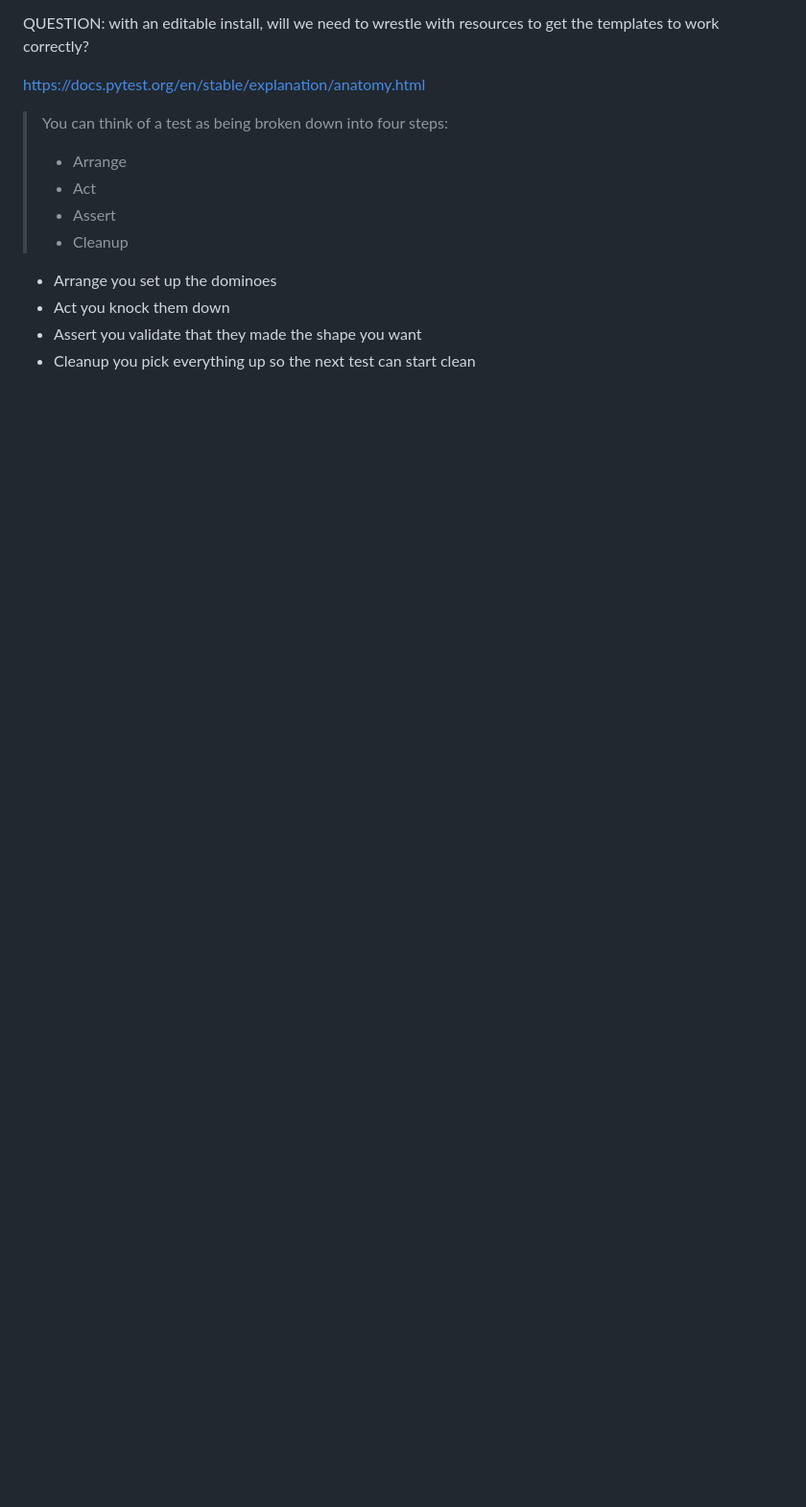
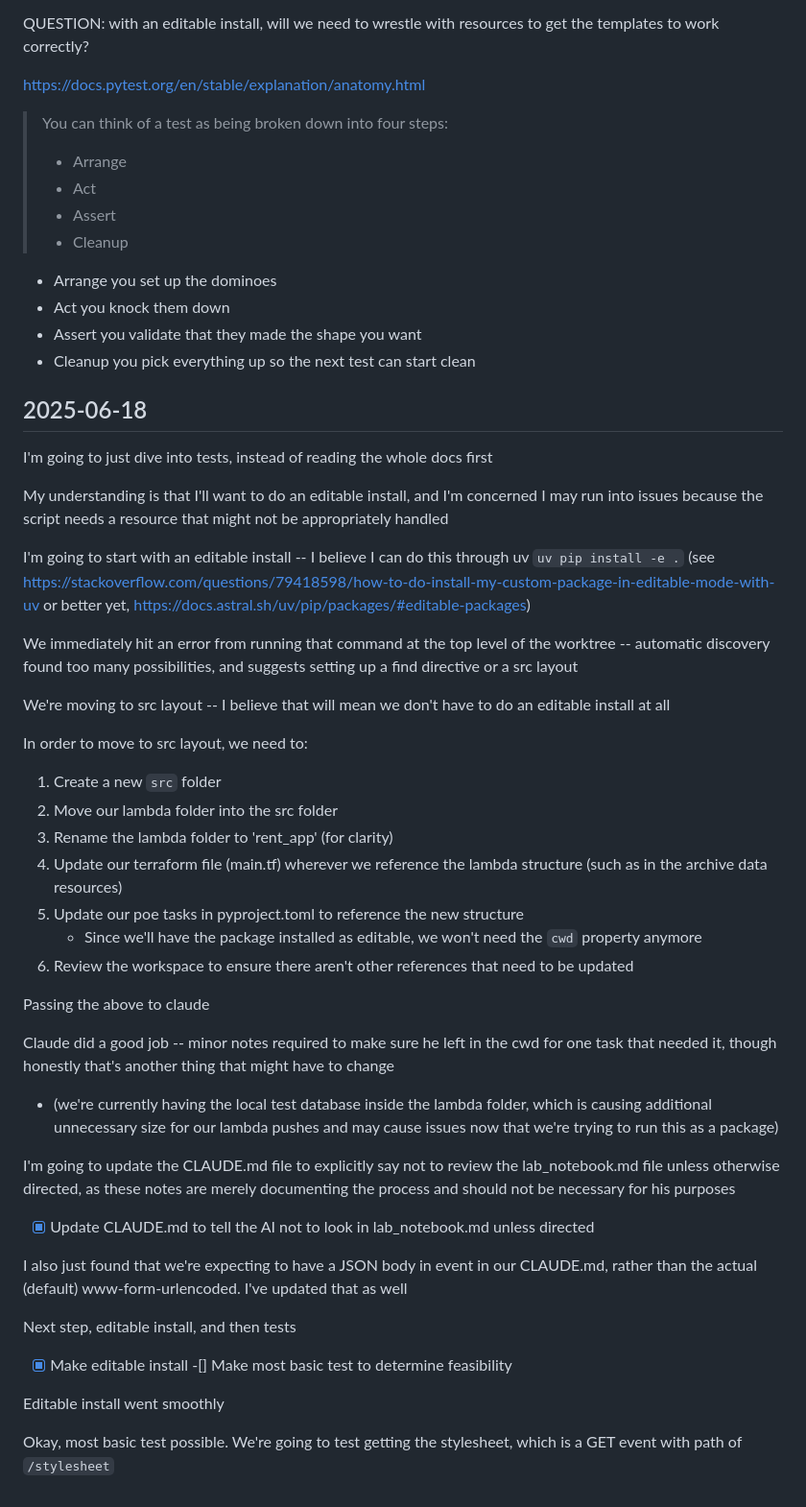
Before and after one commit to Haeilifax/rent_app, a Markdown page: lab_notebook.md, the part around the change. Shown at 96% size. Rendered like a GitHub page; blank space fills up the shorter version.

Commit message:
Lab Notes

```diff
--- a/lab_notebook.md
+++ b/lab_notebook.md
@@ -411,3 +411,46 @@ https://docs.pytest.org/en/stable/explanation/anatomy.html
 - Act you knock them down
 - Assert you validate that they made the shape you want
 - Cleanup you pick everything up so the next test can start clean
+
+## 2025-06-18
+
+I'm going to just dive into tests, instead of reading the whole docs first
+
+My understanding is that I'll want to do an editable install, and I'm concerned I may run into issues because the script needs a resource that might not be appropriately handled
+
+I'm going to start with an editable install -- I believe I can do this through uv
+`uv pip install -e .` (see https://stackoverflow.com/questions/79418598/how-to-do-install-my-custom-package-in-editable-mode-with-uv or better yet, https://docs.astral.sh/uv/pip/packages/#editable-packages)
+
+We immediately hit an error from running that command at the top level of the worktree -- automatic discovery found too many possibilities, and suggests setting up a find directive or a src layout
+
+We're moving to src layout -- I believe that will mean we don't have to do an editable install at all
+
+In order to move to src layout, we need to:
+
+1. Create a new `src` folder
+2. Move our lambda folder into the src folder
+3. Rename the lambda folder to 'rent_app' (for clarity)
+4. Update our terraform file (main.tf) wherever we reference the lambda structure (such as in the archive data resources)
+5. Update our poe tasks in pyproject.toml to reference the new structure
+    - Since we'll have the package installed as editable, we won't need the `cwd` property anymore
+6. Review the workspace to ensure there aren't other references that need to be updated
+
+Passing the above to claude
+
+Claude did a good job -- minor notes required to make sure he left in the cwd for one task that needed it, though honestly that's another thing that might have to change
+- (we're currently having the local test database inside the lambda folder, which is causing additional unnecessary size for our lambda pushes and may cause issues now that we're trying to run this as a package)
+
+I'm going to update the CLAUDE.md file to explicitly say not to review the lab_notebook.md file unless otherwise directed, as these notes are merely documenting the process and should not be necessary for his purposes
+
+-[X] Update CLAUDE.md to tell the AI not to look in lab_notebook.md unless directed
+
+I also just found that we're expecting to have a JSON body in event in our CLAUDE.md, rather than the actual (default) www-form-urlencoded. I've updated that as well
+
+Next step, editable install, and then tests
+
+-[X] Make editable install
+-[] Make most basic test to determine feasibility
+
+Editable install went smoothly
+
+Okay, most basic test possible. We're going to test getting the stylesheet, which is a GET event with path of `/stylesheet`
```
